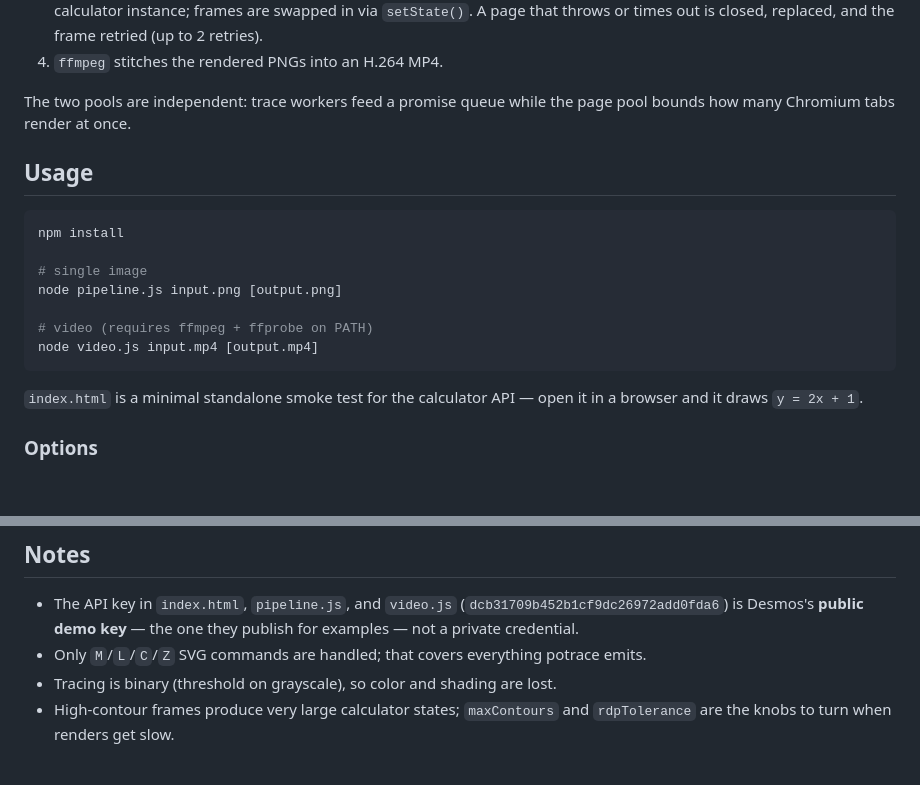
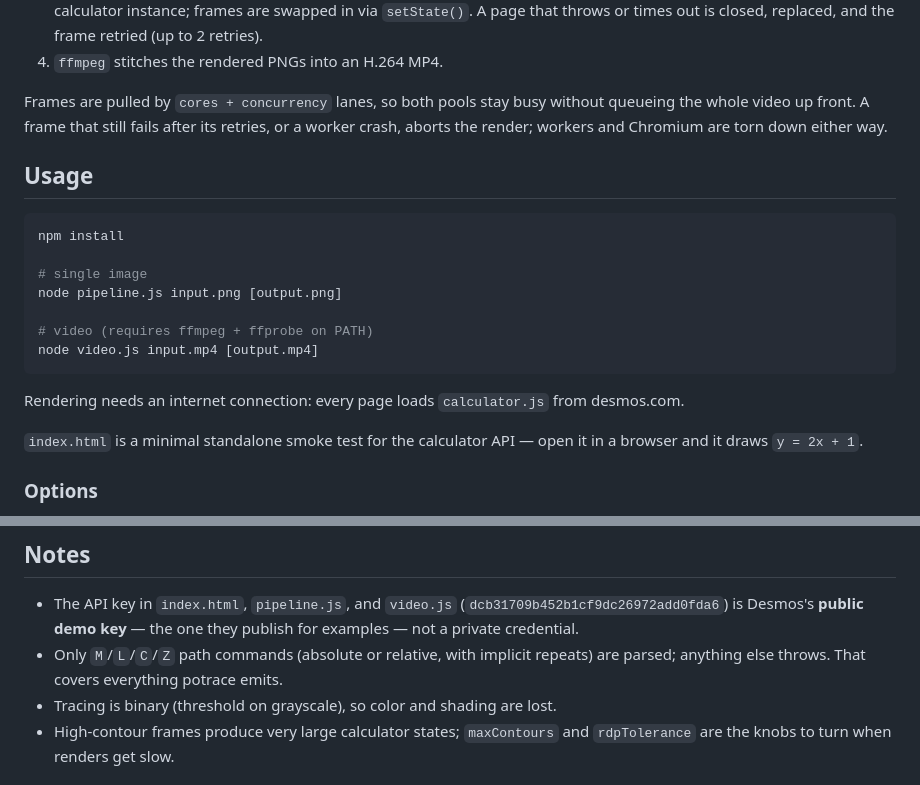
Before and after one commit to iris8721/desmos, a Markdown page: README.md, 2 parts joined by grey strips. GitHub-like rendering; blank space fills up the shorter version.

Commit message:
document network requirement and scheduling

````diff
--- a/README.md
+++ b/README.md
@@ -38,8 +38,10 @@ releases for demo output.*
    replaced, and the frame retried (up to 2 retries).
 4. `ffmpeg` stitches the rendered PNGs into an H.264 MP4.
 
-The two pools are independent: trace workers feed a promise queue while the
-page pool bounds how many Chromium tabs render at once.
+Frames are pulled by `cores + concurrency` lanes, so both pools stay busy
+without queueing the whole video up front. A frame that still fails after its
+retries, or a worker crash, aborts the render; workers and Chromium are torn
+down either way.
 
 ## Usage
 
@@ -52,6 +54,9 @@ node pipeline.js input.png [output.png]
 # video (requires ffmpeg + ffprobe on PATH)
 node video.js input.mp4 [output.mp4]
 ```
+
+Rendering needs an internet connection: every page loads `calculator.js` from
+desmos.com.
 
 `index.html` is a minimal standalone smoke test for the calculator API — open
 it in a browser and it draws `y = 2x + 1`.
@@ -70,8 +75,9 @@ it in a browser and it draws `y = 2x + 1`.
 - The API key in `index.html`, `pipeline.js`, and `video.js`
   (`dcb31709b452b1cf9dc26972add0fda6`) is Desmos's **public demo key** — the
   one they publish for examples — not a private credential.
-- Only `M`/`L`/`C`/`Z` SVG commands are handled; that covers everything
-  potrace emits.
+- Only `M`/`L`/`C`/`Z` path commands (absolute or relative, with implicit
+  repeats) are parsed; anything else throws. That covers everything potrace
+  emits.
 - Tracing is binary (threshold on grayscale), so color and shading are lost.
 - High-contour frames produce very large calculator states; `maxContours` and
   `rdpTolerance` are the knobs to turn when renders get slow.
````
